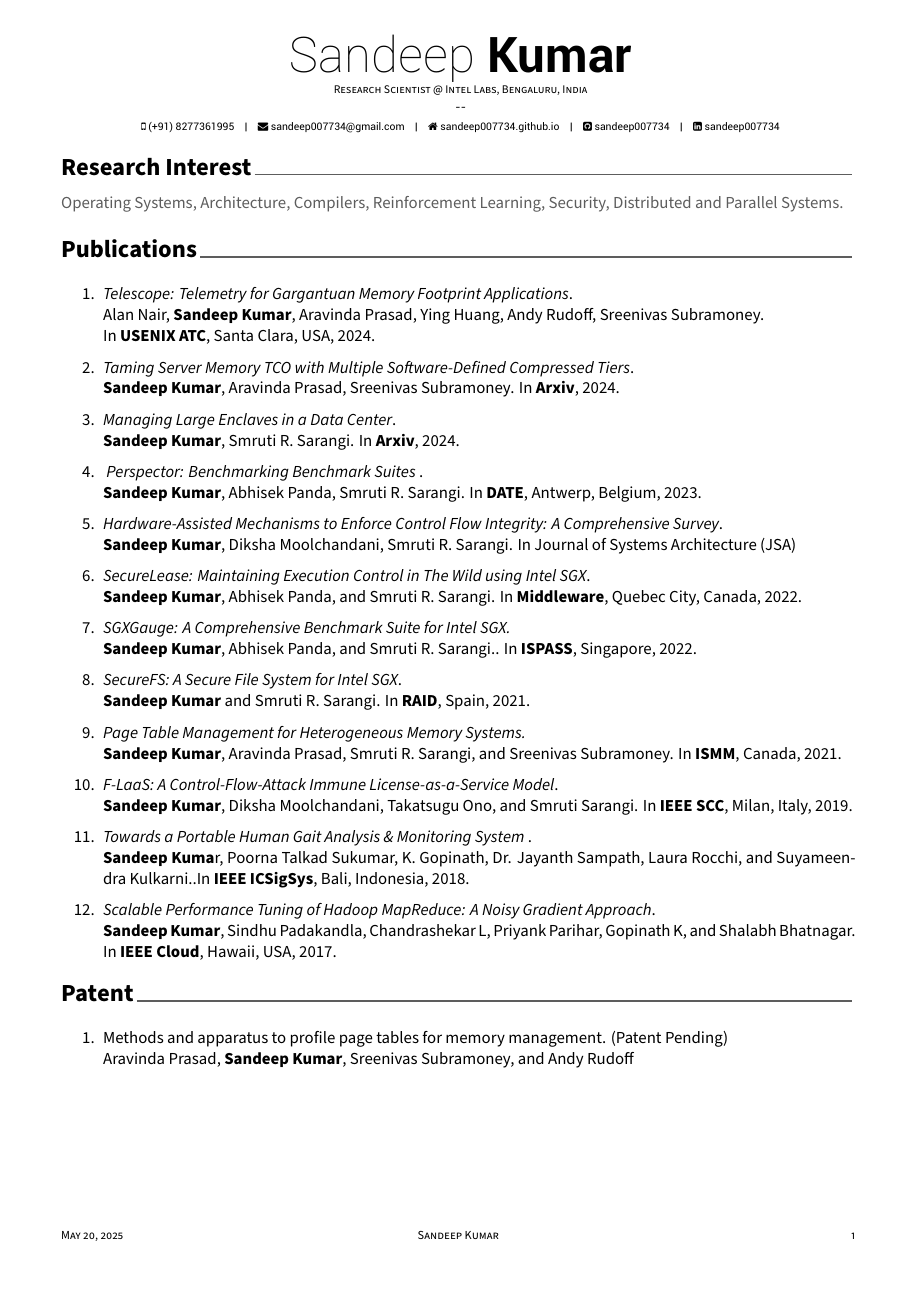
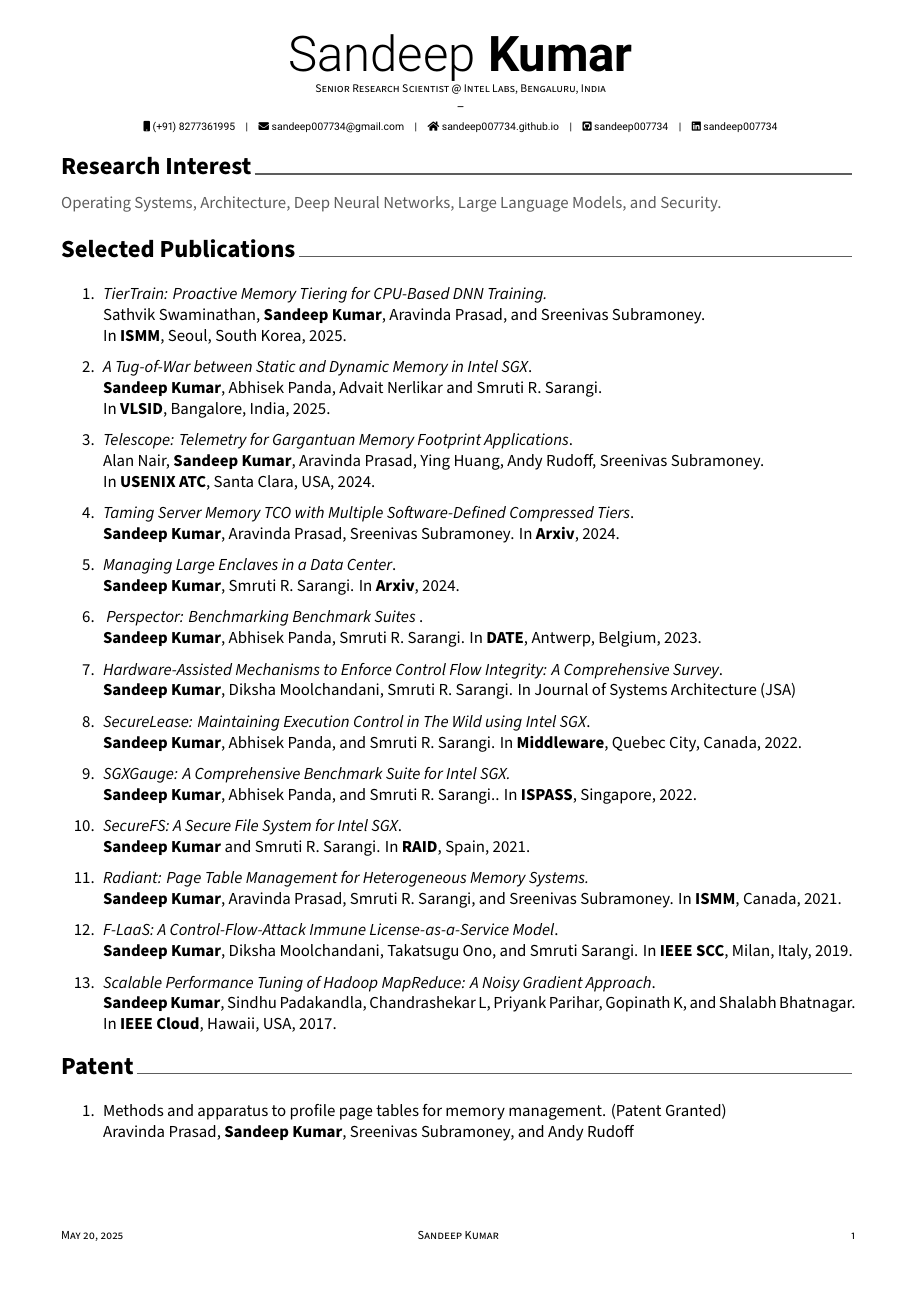
Before and after one commit to sandeep007734/Resume, a LaTeX CV (main.tex, which reads awesome-cv.cls, cv/experience.tex, cv/publications.tex): page 1 of 2. Compiled offline with XeLaTeX.

Commit message:
cleanup fonts.. adding pubs tiertrain and tug of war

```diff
--- a/awesome-cv.cls
+++ b/awesome-cv.cls
@@ -62,6 +62,8 @@
 \RequirePackage{ifxetex}
 % Needed to use \if-\then-\else statement
 \RequirePackage{xifthen}
+% Needed to strip chars from telephone number
+\RequirePackage{xstring}
 % Needed to use a toolbox of programming tools
 \RequirePackage{etoolbox}
 % Needed to change line spacing in specific environment
@@ -73,30 +75,31 @@
 % Needed to manage math fonts
 \RequirePackage{unicode-math}
 % Needed to use icons from font-awesome
-% (https://github.com/posquit0/latex-fontawesome)
-\RequirePackage{fontawesome}
+\RequirePackage{fontawesome5}
+\RequirePackage{roboto}
 \RequirePackage[default,opentype]{sourcesanspro}
+% \RequirePackage[scaled]{helvet}
 % Needed for the photo ID
 \RequirePackage[skins]{tcolorbox}
 % Needed to deal a paragraphs
 \RequirePackage{parskip}
 % Needed to deal hyperlink
-\RequirePackage[hidelinks,unicode]{hyperref}
+\RequirePackage[hidelinks,unicode,pdfpagelabels=false]{hyperref}
 \hypersetup{%
   pdftitle={},
   pdfauthor={},
   pdfsubject={},
   pdfkeywords={}
 }
-
+% Solves issues Warning: File `cv.out' has changed
+\RequirePackage{bookmark}
 
 %-------------------------------------------------------------------------------
 %                Configuration for directory locations
 %-------------------------------------------------------------------------------
-% Configure a directory location for fonts(default: 'fonts/')
+% Configure an optional directory location for fonts(default: 'fonts/')
+% Not required anymore but left in place for backward compatability.
 \newcommand*{\fontdir}[1][fonts/]{\def\@fontdir{#1}}
-\fontdir
-
 
 %-------------------------------------------------------------------------------
 %                Configuration for layout
@@ -131,12 +134,12 @@
 \definecolor{purple}{HTML}{D3A4F9}
 \definecolor{red}{HTML}{FB4485}
 \definecolor{blue}{HTML}{6CE0F1}
-\definecolor{darkblue}{HTML}{0000FF}
 % Text colors
 \definecolor{darktext}{HTML}{414141}
 \colorlet{text}{darkgray}
 \colorlet{graytext}{gray}
 \colorlet{lighttext}{lightgray}
+\colorlet{sectiondivider}{gray}
 % Awesome colors
 \definecolor{awesome-emerald}{HTML}{00A388}
 \definecolor{awesome-skyblue}{HTML}{0395DE}
@@ -161,29 +164,16 @@
 %-------------------------------------------------------------------------------
 %                Configuration for fonts
 %-------------------------------------------------------------------------------
-% Set the FontAwesome font to be up-to-date.
-\let\FA\relax
-\newfontfamily\FA[Path=\@fontdir]{FontAwesome}
-% Set font for header (default is Roboto)
-\newfontfamily\headerfont[
-  Path=\@fontdir,
-  UprightFont=*-Regular,
-  ItalicFont=*-Italic,
-  BoldFont=*-Bold,
-  BoldItalicFont=*-BoldItalic,
-]{Roboto}
+% \newcommand*{\helvetica}{\fontfamily{phv}\selectfont}
+% \newcommand*{\bodyfontlight}{\helvetica}
 
-\newfontfamily\headerfontlight[
-  Path=\@fontdir,
-  UprightFont=*-Thin,
-  ItalicFont=*-ThinItalic,
-  BoldFont=*-Medium,
-  BoldItalicFont=*-MediumItalic,
-]{Roboto}
-
+\newcommand*{\headerfont}{\roboto}
+% \newcommand*{\headerfont}{\helvetica}
+\newcommand*{\headerfontlight}{\robotolight}
 \newcommand*{\footerfont}{\sourcesanspro}
 \newcommand*{\bodyfont}{\sourcesanspro}
-\newcommand*{\bodyfontlight}{\sourcesansprolight}
+\newcommand*{\bodyfontlight}{\sourcesanspro}
+
 
 %-------------------------------------------------------------------------------
 %                Configuration for styles
@@ -203,9 +193,7 @@
 
 % For elements of entry
 \newcommand*{\entrytitlestyle}[1]{{\fontsize{10pt}{1em}\bodyfont\bfseries\color{darktext} #1}}
-\newcommand*{\entrysubtitlestyle}[1]{{\fontsize{9pt}{1em}\bodyfont  \color{darktext} #1}}
 \newcommand*{\entrypositionstyle}[1]{{\fontsize{8pt}{1em}\bodyfont\scshape\color{graytext} #1}}
-\newcommand*{\emailstyle}[1]{{\fontsize{8pt}{1em}\bodyfont\color{darkblue} #1}}
 \newcommand*{\entrydatestyle}[1]{{\fontsize{8pt}{1em}\bodyfontlight\slshape\color{graytext} #1}}
 \newcommand*{\entrylocationstyle}[1]{{\fontsize{9pt}{1em}\bodyfontlight\slshape\color{awesome} #1}}
 \newcommand*{\descriptionstyle}[1]{{\fontsize{9pt}{1em}\bodyfontlight\upshape\color{text} #1}}
@@ -279,11 +267,24 @@
 
 % Defines writer's mobile (optional)
 % Usage: \mobile{<mobile number>}
-\newcommand*{\mobile}[1]{\def\@mobile{#1}}
+\newcommand*{\mobile}[1]
+{
+  \def\@mobile{#1}
+  \def\@teluri{tel:\@mobile}
+  % Strip unwanted characters
+  \StrDel{\@teluri}{ }[\@teluri]%
+  \StrDel{\@teluri}{-}[\@teluri]%
+  \StrDel{\@teluri}{(}[\@teluri]%
+  \StrDel{\@teluri}{)}[\@teluri]%
+}
 
 % Defines writer's email (optional)
 % Usage: \email{<email address>}
 \newcommand*{\email}[1]{\def\@email{#1}}
+
+% Defines writer's date of birth (optional)
+% Usage: \dateofbirth{<date>}
+\newcommand*{\dateofbirth}[1]{\def\@dateofbirth{#1}}
 
 % Defines writer's homepage (optional)
 % Usage: \homepage{<url>}
@@ -297,6 +298,10 @@
 % Usage: \gitlab{<gitlab-nick>}
 \newcommand*{\gitlab}[1]{\def\@gitlab{#1}}
 
+% Defines writer's bitbucket (optional)
+% Usage: \bitbucket{<bitbucket-nick>}
+\newcommand*{\bitbucket}[1]{\def\@bitbucket{#1}}
+
 % Defines writer's stackoverflow profile (optional)
 % Usage: \stackoverflow{<so userid>}{<so username>}
 %   e.g.https://stackoverflow.com/users/123456/sam-smith
@@ -307,9 +312,21 @@
 % Usage: \linkedin{<linked-in-nick>}
 \newcommand*{\linkedin}[1]{\def\@linkedin{#1}}
 
+% Defines writer's orcid (optional)
+% Usage: \orcid{<orcid-num>}
+\newcommand*{\orcid}[1]{\def\@orcid{#1}}
+
 % Defines writer's twitter (optional)
 % Usage: \twitter{<twitter handle>}
 \newcommand*{\twitter}[1]{\def\@twitter{#1}}
+
+% Defines writer's Mastodon (optional)
+% Usage: \mastodon{<instance>}{<mastodon-nick>}
+\newcommand*{\mastodon}[2]{\def\@mastodoninstance{#1}\def\@mastodonname{#2}}
+
+% Defines writer's resarchgate (optional)
+% Usage: \researchgate{<researchgate-account>}
+\newcommand*{\researchgate}[1]{\def\@researchgate{#1}}
 
 % Defines writer's skype (optional)
 % Usage: \skype{<skype account>}
@@ -327,6 +344,18 @@
 % Usage: \medium{<medium account>}
 \newcommand*{\medium}[1]{\def\@medium{#1}}
 
+% Defines writer's kaggle (optional)
+% Usage: \kaggle{<kaggle handle>}
+\newcommand*{\kaggle}[1]{\def\@kaggle{#1}}
+
+% Defines writer's Hackerrank (optional)
+% Usage: \hackerrank{<Hackerrank profile name>}
+\newcommand*{\hackerrank}[1]{\def\@hackerrank{#1}}
+
+% Defines writer's Telegram (optional)
+% Usage: \telegram{<Telegram username>}
+\newcommand*{\telegram}[1]{\def\@telegram{#1}}
+
 % Defines writer's google scholar profile (optional)
 % Usage: \googlescholar{<googlescholar userid>}{<googlescholar username>}
 % e.g.https://scholar.google.co.uk/citations?user=wpZDx1cAAAAJ
@@ -416,7 +445,6 @@
 
 % Use to execute conditional statements by checking empty string
 \newcommand*{\ifempty}[3]{\ifthenelse{\isempty{#1}}{#2}{#3}}
-\newcommand*{\ifnotempty}[3]{\ifthenelse{\isempty{#1}}{#3}{#2}}
 
 
 %-------------------------------------------------------------------------------
@@ -463,7 +491,7 @@
       \ifthenelse{\isundefined{\@mobile}}%
         {}%
         {%
-          \faMobile\acvHeaderIconSep\@mobile%
+          \href{\@teluri}{\faMobile\acvHeaderIconSep\@mobile}%
           \setbool{isstart}{false}%
         }%
       \ifthenelse{\isundefined{\@email}}%
@@ -471,6 +499,13 @@
         {%
           \ifbool{isstart}{\setbool{isstart}{false}}{\acvHeaderSocialSep}%
           \href{mailto:\@email}{\faEnvelope\acvHeaderIconSep\@email}%
+        }%
+      \ifthenelse{\isundefined{\@dateofbirth}}%
+        {}%
+        {%
+          \ifbool{isstart}{\setbool{isstart}{false}}{\acvHeaderSocialSep}%
+          % \mbox prevents wrapping of elements%
+          \mbox{\faBirthdayCake\acvHeaderIconSep\@dateofbirth}%
         }%
       \ifthenelse{\isundefined{\@homepage}}%
         {}%
@@ -490,6 +525,12 @@
           \ifbool{isstart}{\setbool{isstart}{false}}{\acvHeaderSocialSep}%
           \href{https://gitlab.com/\@gitlab}{\faGitlab\acvHeaderIconSep\@gitlab}%
         }%
+      \ifthenelse{\isundefined{\@bitbucket}}%
+        {}%
+        {%
+          \ifbool{isstart}{\setbool{isstart}{false}}{\acvHeaderSocialSep}%
+          \href{https://bitbucket.com/\@bitbucket}{\faBitbucket\acvHeaderIconSep\@bitbucket}%
+        }%
       \ifthenelse{\isundefined{\@stackoverflowid}}%
         {}%
         {%
@@ -500,13 +541,25 @@
         {}%
         {%
           \ifbool{isstart}{\setbool{isstart}{false}}{\acvHeaderSocialSep}%
-          \href{https://www.linkedin.com/in/\@linkedin}{\faLinkedinSquare\acvHeaderIconSep\@linkedin}%
+          \href{https://www.linkedin.com/in/\@linkedin}{\faLinkedin\acvHeaderIconSep\@linkedin}%
+        }%
+      \ifthenelse{\isundefined{\@orcid}}%
+        {}%
+        {%
+          \ifbool{isstart}{\setbool{isstart}{false}}{\acvHeaderSocialSep}%
+          \href{https://orcid.org/\@orcid}{\faOrcid\acvHeaderIconSep\@orcid}%
         }%
       \ifthenelse{\isundefined{\@twitter}}%
         {}%
         {%
           \ifbool{isstart}{\setbool{isstart}{false}}{\acvHeaderSocialSep}%
           \href{https://twitter.com/\@twitter}{\faTwitter\acvHeaderIconSep\@twitter}%
+        }%
+      \ifthenelse{\isundefined{\@mastodonname}}%
+        {}%
+        {%
+          \ifbool{isstart}{\setbool{isstart}{false}}{\acvHeaderSocialSep}%
+          \href{https://\@mastodoninstance/@\@mastodonname}{\faMastodon\acvHeaderIconSep\@mastodonname}%
         }%
       \ifthenelse{\isundefined{\@skype}}%
         {}%
@@ -520,6 +573,12 @@
           \ifbool{isstart}{\setbool{isstart}{false}}{\acvHeaderSocialSep}%
           \href{https://www.reddit.com/user/\@reddit}{\faReddit\acvHeaderIconSep\@reddit}%
         }%
+      \ifthenelse{\isundefined{\@researchgate}}%
+        {}%
+        {%
+          \ifbool{isstart}{\setbool{isstart}{false}}{\acvHeaderSocialSep}%
+          \href{https://www.researchgate.net/profile/\@researchgate}{\faResearchgate\acvHeaderIconSep\@researchgate}%
+        }%
       \ifthenelse{\isundefined{\@xing}}%
         {}%
         {%
@@ -531,6 +590,24 @@
         {%
           \ifbool{isstart}{\setbool{isstart}{false}}{\acvHeaderSocialSep}%
           \href{https://medium.com/@\@medium}{\faMedium\acvHeaderIconSep\@medium}%
+        }%
+      \ifthenelse{\isundefined{\@kaggle}}%
+        {}%
+        {%
+          \ifbool{isstart}{\setbool{isstart}{false}}{\acvHeaderSocialSep}%
+          \href{https://kaggle.com/\@kaggle}{\faKaggle\acvHeaderIconSep\@kaggle}%
+        }%
+      \ifthenelse{\isundefined{\@hackerrank}}%
+        {}%
+        {%
+          \ifbool{isstart}{\setbool{isstart}{false}}{\acvHeaderSocialSep}%
+          \href{https://www.hackerrank.com/\@hackerrank}{\faHackerrank\acvHeaderIconSep\@hackerrank}%
+        }%
+      \ifthenelse{\isundefined{\@telegram}}%
+        {}%
+        {%
+          \ifbool{isstart}{\setbool{isstart}{false}}{\acvHeaderSocialSep}%
+          \href{https://t.me/\@telegram}{\faTelegram\acvHeaderIconSep\@telegram}%
         }%
       \ifthenelse{\isundefined{\@googlescholarid}}%
         {}%
@@ -569,7 +646,7 @@
   \vspace{\acvSectionTopSkip}
   \sectionstyle{#1}
   \phantomsection
-  \color{gray}\vhrulefill{0.9pt}
+  \color{sectiondivider}\vhrulefill{0.9pt}
 }
 
 % Define a subsection for CV
@@ -668,7 +731,7 @@
 % Define a line of cv information(honor, award or something else)
 % Usage: \cvhonor{<position>}{<title>}{<location>}{<date>}
 \newcommand*{\cvhonor}[4]{%
-  \honordatestyle{#4} & \honorpositionstyle{#1}, \honortitlestyle{#2} & \honorlocationstyle{#3} \\
+  \honordatestyle{#4} & \honorpositionstyle{#1}\ifempty{#2}{}{,} \honortitlestyle{#2} & \honorlocationstyle{#3} \\
 }
 
 % Define an environment for cvskill
@@ -718,8 +781,9 @@
   \par\addvspace{2.5ex}
   \phantomsection{}
   \lettersectionstyle{#1}
-  \color{gray}\vhrulefill{0.9pt}
+  \color{sectiondivider}\vhrulefill{0.9pt}
   \par\nobreak\addvspace{0.4ex}
+  \lettertextstyle
 }
 
 % Define a title of the cover letter
--- a/cv/experience.tex
+++ b/cv/experience.tex
@@ -18,7 +18,7 @@
 %%---------------------------------------------------------
   \cventry
 %{}{}
-    { Research Scientist} % Job title
+    {Senior Research Scientist} % Job title
  {  Intel Labs} % Organization
     { Bangalore, Karnataka} % Location
     {March 2022 --} % Date(s)
--- a/cv/publications.tex
+++ b/cv/publications.tex
@@ -1,10 +1,20 @@
 
-\cvsection{Publications}
+\cvsection{Selected Publications}
 
 
 \begin{cventries}
 
 \begin{enumerate}[before=\color{black}\sffamily]
+
+\item {\it TierTrain: Proactive Memory Tiering for CPU-Based DNN Training.}\\
+Sathvik Swaminathan, {\bf Sandeep Kumar}, Aravinda Prasad, and Sreenivas Subramoney.\\
+In {\bf ISMM}, Seoul, South Korea, 2025.
+
+\item \textit{A Tug-of-War between Static and Dynamic Memory in Intel SGX}.
+\\
+\textbf{Sandeep Kumar}, Abhisek Panda, Advait Nerlikar and Smruti R. Sarangi.\\
+In {\bf VLSID}, Bangalore, India, 2025.
+
 
 \item \textit{Telescope: Telemetry for Gargantuan Memory Footprint Applications}.
 \\
@@ -35,18 +45,22 @@ In \textbf{Arxiv}, 2024.
 	\item \textit{SecureFS: A Secure File System for Intel SGX}.\\
 \textbf{Sandeep Kumar} and Smruti R. Sarangi. In \textbf{RAID}, Spain, 2021.
 
-	\item \textit{Page Table Management for Heterogeneous Memory Systems.}\\
+	\item \textit{Radiant: Page Table Management for Heterogeneous Memory Systems.}\\
 \textbf{Sandeep Kumar}, Aravinda Prasad, Smruti R. Sarangi, and Sreenivas Subramoney. In \textbf{ISMM}, Canada, 2021.
 
 	\item \textit{F-LaaS: A Control-Flow-Attack Immune License-as-a-Service Model}.\\
 \textbf{Sandeep Kumar}, Diksha Moolchandani, Takatsugu Ono, and Smruti Sarangi. In \textbf{IEEE SCC}, Milan, Italy, 2019.
 
-	\item\textit{Towards a Portable Human Gait Analysis \& Monitoring System }. \\
-\textbf{Sandeep Kuma}r, Poorna Talkad Sukumar, K. Gopinath, Dr. Jayanth Sampath, Laura Rocchi, and Suyameendra Kulkarni..In \textbf{IEEE ICSigSys}, Bali, Indonesia, 2018.
+% 	\item\textit{Towards a Portable Human Gait Analysis \& Monitoring System }. \\
+% \textbf{Sandeep Kuma}r, Poorna Talkad Sukumar, K. Gopinath, Dr. Jayanth Sampath, Laura Rocchi, and Suyameendra Kulkarni..In \textbf{IEEE ICSigSys}, Bali, Indonesia, 2018.
 
 	\item \textit{Scalable Performance Tuning of Hadoop MapReduce: A Noisy Gradient Approach}.\\
 \textbf{Sandeep Kumar}, Sindhu Padakandla, Chandrashekar L, Priyank Parihar, Gopinath K, and Shalabh Bhatnagar. In \textbf{IEEE Cloud}, Hawaii, USA, 2017.
 \end{enumerate}
+
+% Google Scholar Page: \url{https://scholar.google.co.in/citations?hl=en&user=2Ge6tWwAAAAJ}
+% Google scholar page with link https://scholar.google.co.in/citations?hl=en&user=2Ge6tWwAAAAJ
+
 
 %---------------------------------------------------------
 %  \cventry
@@ -70,7 +84,7 @@ In \textbf{Arxiv}, 2024.
 \begin{cventries}
 
 \begin{enumerate}[before=\color{black}\sffamily]
-	\item Methods and apparatus to profile page tables for memory management. (Patent Pending)
+	\item Methods and apparatus to profile page tables for memory management. (Patent Granted)
 	\newline Aravinda Prasad, \textbf{Sandeep Kumar}, Sreenivas Subramoney, and  Andy Rudoff
 
 
--- a/cv/research_interest.tex
+++ b/cv/research_interest.tex
@@ -8,7 +8,7 @@
 %	CONTENT
 %-------------------------------------------------------------------------------
 \begin{cvskills}
-	Operating Systems, Architecture, Compilers, Reinforcement Learning, Security, Distributed and Parallel Systems.
+	Operating Systems, Architecture, Deep Neural Networks, Large Language Models, and Security.
 %
 %%---------------------------------------------------------
 %  \cvskill
--- a/main.tex
+++ b/main.tex
@@ -5,6 +5,17 @@
 \documentclass[11pt, a4paper]{awesome-cv}
 \usepackage{xcolor}
 \usepackage{makecell}
+
+% url link blue
+\usepackage{hyperref}
+% \hypersetup{
+%     colorlinks=true,
+%     linkcolor=blue,
+%     filecolor=magenta,
+%     urlcolor=blue,
+%     pdftitle={Awesome CV},
+%     pdfpagemode=FullScreen,
+%     }
 
 % Configure page margins with geometry
 \geometry{left=1.4cm, top=.8cm, right=1.4cm, bottom=1.8cm, footskip=.5cm}
@@ -40,7 +51,7 @@
 % Available options: circle|rectangle,edge/noedge,left/right
 % \photo{profile.png}
 \name{Sandeep}{Kumar}
-\position{ Research Scientist @ Intel Labs, Bengaluru, India}
+\position{Senior Research Scientist @ Intel Labs, Bengaluru, India}
 \address{--}
 
 \mobile{(+91) 8277361995}
```
Also changed, not shown: cv/education.tex (+1 -1 lines), cv/interests.tex (+2 -2 lines), cv/references.tex (+25 -24 lines), Makefile, docs/sandeep.pdf, fonts/FontAwesome.ttf (deleted), fonts/Roboto-Bold.ttf (deleted), fonts/Roboto-BoldItalic.ttf (deleted), fonts/Roboto-Italic.ttf (deleted), fonts/Roboto-Light.ttf (deleted), fonts/Roboto-LightItalic.ttf (deleted), fonts/Roboto-Medium.ttf (deleted), fonts/Roboto-MediumItalic.ttf (deleted), fonts/Roboto-Regular.ttf (deleted), 5 more files.
